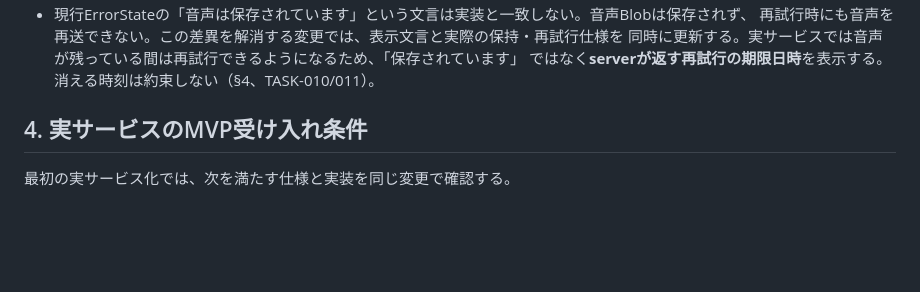
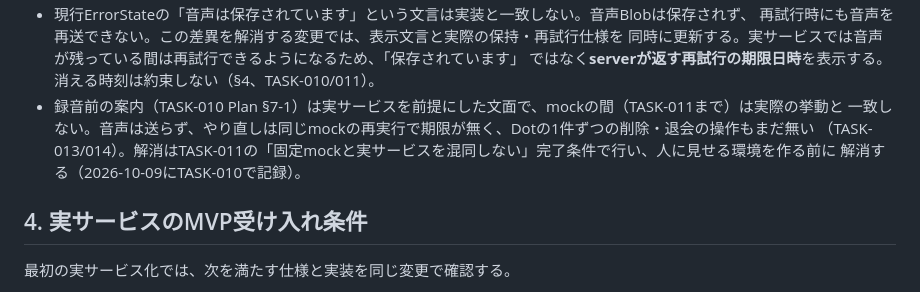
Before and after one commit to FujieMasaki/fod-app, a Markdown page: docs/journaling.md, the part around the change. GitHub-like rendering; blank space fills up the shorter version.

Commit message:
docs(task-010): 録音前の案内がmockの間は実際の挙動と一致しないことを、現行文書に記録する
- これまでPlanの実装差異にしか書いておらず、現行文書から辿れなかった
- journaling.md §3とsecurity.md §6に、ErrorStateの文言と並べて書く
- TASK-011の「mockと実サービスを混同しない」完了条件が、案内の文面も対象にすることを書く

```diff
--- a/docs/journaling.md
+++ b/docs/journaling.md
@@ -87,6 +87,10 @@ keyを作らず、文字起こしの端末保持は`sessionStorage`（タブを
   再試行時にも音声を再送できない。この差異を解消する変更では、表示文言と実際の保持・再試行仕様を
   同時に更新する。実サービスでは音声が残っている間は再試行できるようになるため、「保存されています」
   ではなく**serverが返す再試行の期限日時**を表示する。消える時刻は約束しない（§4、TASK-010/011）。
+- 録音前の案内（TASK-010 Plan §7-1）は実サービスを前提にした文面で、mockの間（TASK-011まで）は実際の挙動と
+  一致しない。音声は送らず、やり直しは同じmockの再実行で期限が無く、Dotの1件ずつの削除・退会の操作もまだ無い
+  （TASK-013/014）。解消はTASK-011の「固定mockと実サービスを混同しない」完了条件で行い、人に見せる環境を作る前に
+  解消する（2026-10-09にTASK-010で記録）。
 
 ## 4. 実サービスのMVP受け入れ条件
 
```
Also changed, not shown: docs/tasks/TASK-011-frontend-generation.md (+1 -1 lines), 1 other file.
